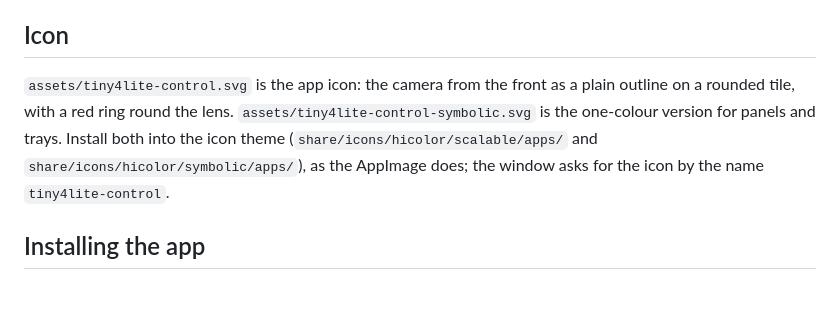
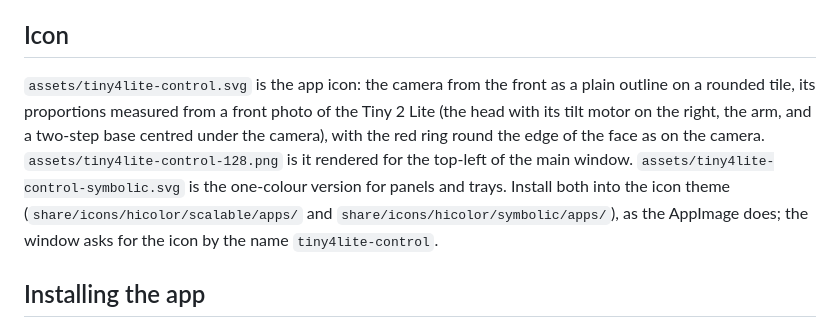
Before and after one commit to HypestHyper/Tiny-4-Lite-control, a Markdown page: app/README.md, the part around the change. Rendered like a GitHub page; blank space fills up the shorter version.

```diff
--- a/app/README.md
+++ b/app/README.md
@@ -22,7 +22,7 @@ follows the window width.
 
 ## Icon
 
-`assets/tiny4lite-control.svg` is the app icon: the camera from the front as a plain outline on a rounded tile, with a red ring round the lens. `assets/tiny4lite-control-symbolic.svg` is the one-colour version for panels and trays. Install both into the icon theme (`share/icons/hicolor/scalable/apps/` and `share/icons/hicolor/symbolic/apps/`), as the AppImage does; the window asks for the icon by the name `tiny4lite-control`.
+`assets/tiny4lite-control.svg` is the app icon: the camera from the front as a plain outline on a rounded tile, its proportions measured from a front photo of the Tiny 2 Lite (the head with its tilt motor on the right, the arm, and a two-step base centred under the camera), with the red ring round the edge of the face as on the camera. `assets/tiny4lite-control-128.png` is it rendered for the top-left of the main window. `assets/tiny4lite-control-symbolic.svg` is the one-colour version for panels and trays. Install both into the icon theme (`share/icons/hicolor/scalable/apps/` and `share/icons/hicolor/symbolic/apps/`), as the AppImage does; the window asks for the icon by the name `tiny4lite-control`.
 
 ## Installing the app
 
```
Also changed, not shown: app/assets/tiny4lite-control-128.png (added), 4 other files.
